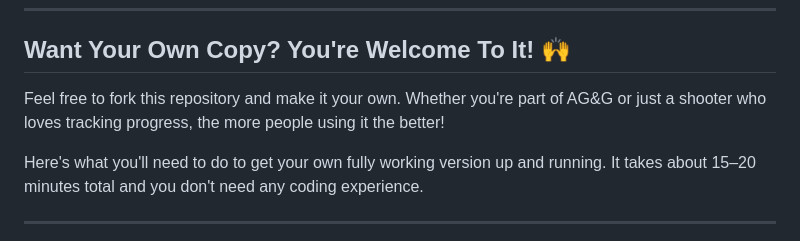
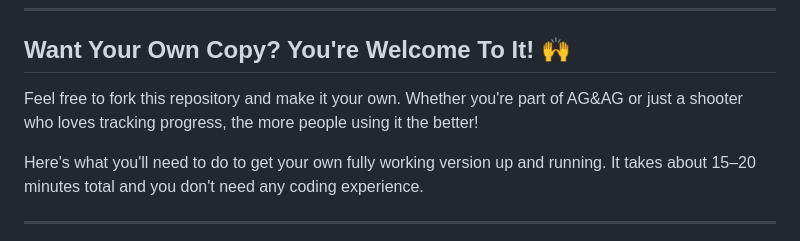
Before and after one commit to debmowry/training-tracker, a Markdown page: README.md, the part around the change. Drawn GitHub-style.

Commit message:
Add files via upload
Fix abbreviation from AG&G to AG&AG as it is supposed to be.

```diff
--- a/README.md
+++ b/README.md
@@ -18,7 +18,7 @@ A mobile-friendly training log built for shooters. Track your dry fire, live fir
 
 ## Want Your Own Copy? You're Welcome To It! 🙌
 
-Feel free to fork this repository and make it your own. Whether you're part of AG&G or just a shooter who loves tracking progress, the more people using it the better!
+Feel free to fork this repository and make it your own. Whether you're part of AG&AG or just a shooter who loves tracking progress, the more people using it the better!
 
 Here's what you'll need to do to get your own fully working version up and running. It takes about 15–20 minutes total and you don't need any coding experience.
 
```
